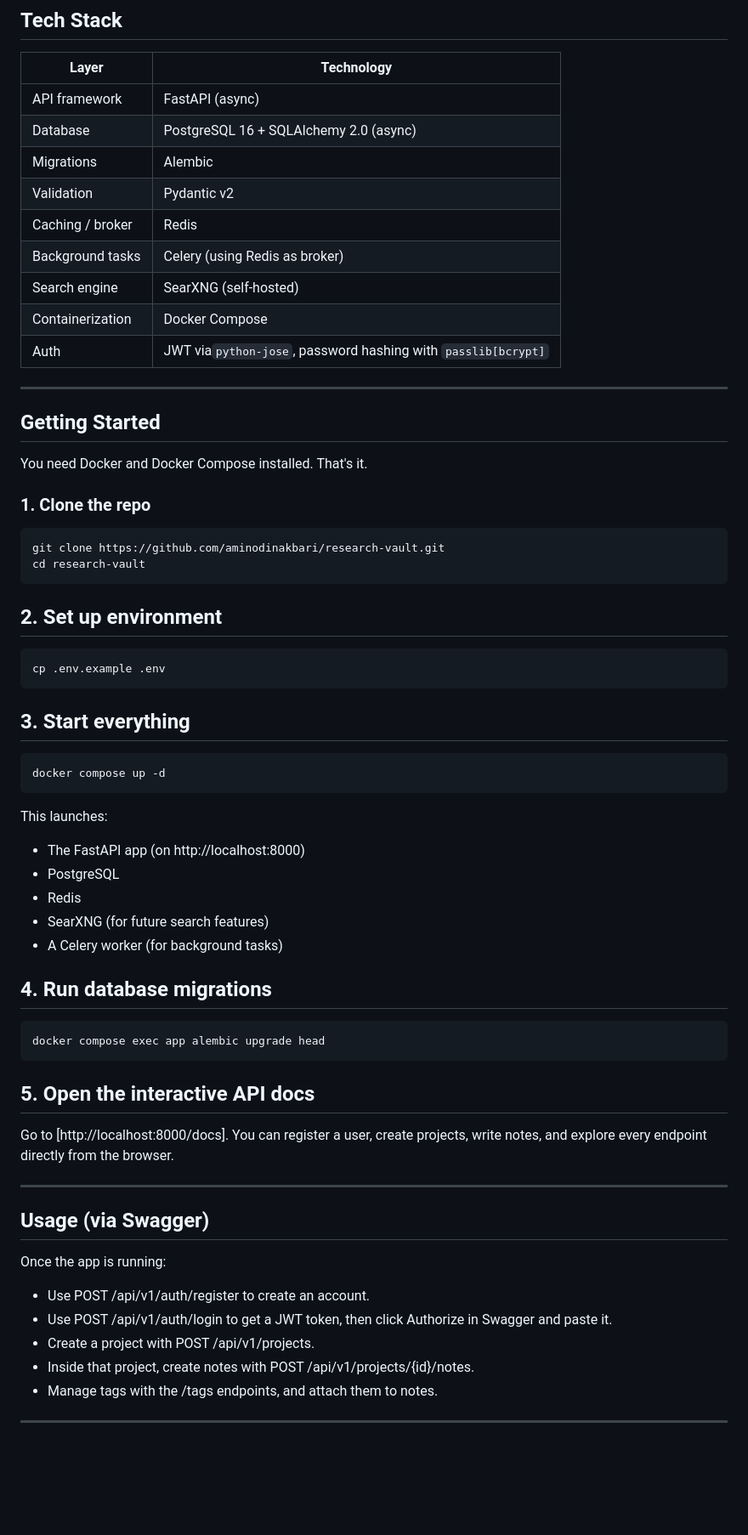
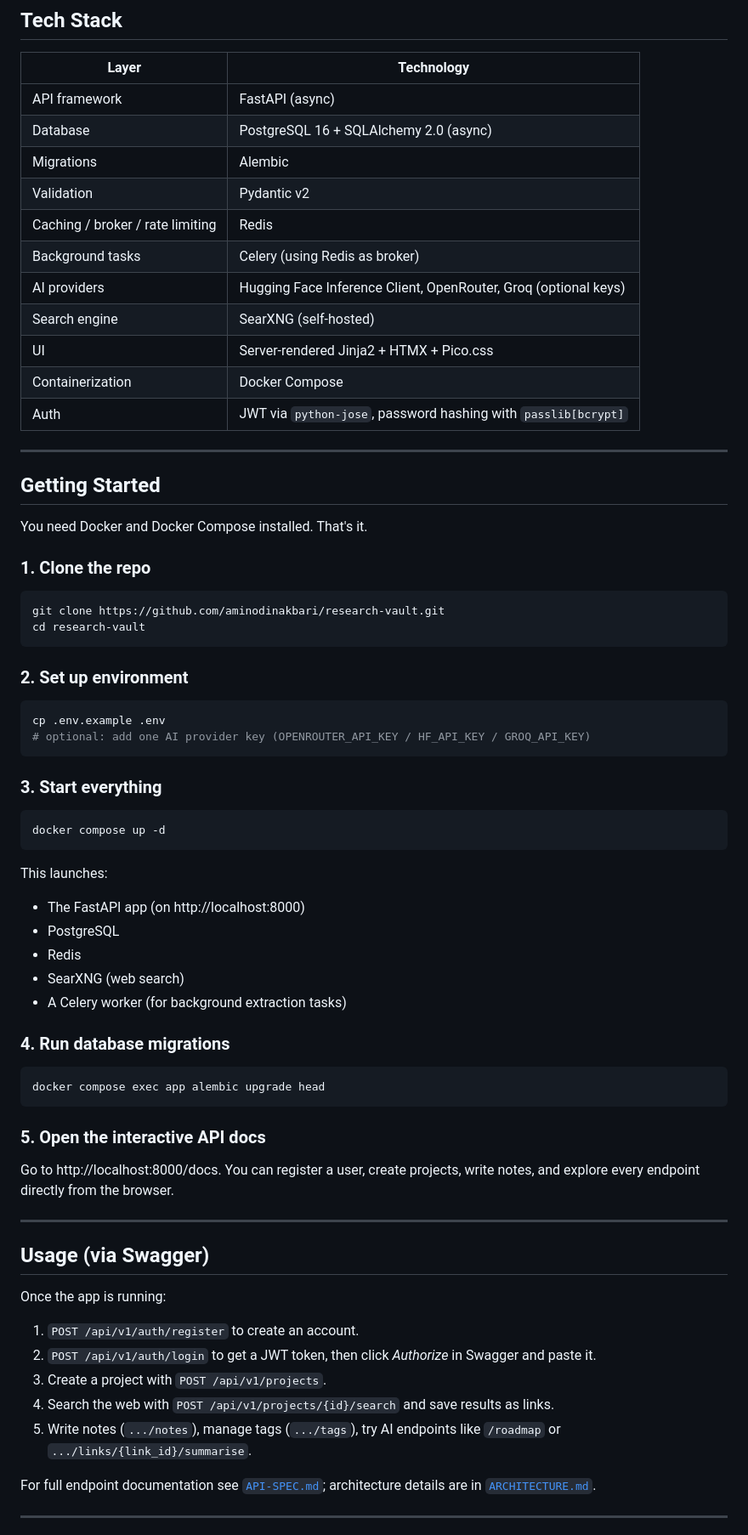
Before and after one commit to AminodinAkbari/Research-vault, a Markdown page: README.md, the part around one of its changes. Shown at 85% size. Drawn GitHub-style; blank space fills up the shorter version.

````diff
--- a/README.md
+++ b/README.md
@@ -78,11 +76,13 @@ All AI features are designed as **one‑shot helpers**, not chatbots. They’re
 | Database         | PostgreSQL 16 + SQLAlchemy 2.0 (async)                            |
 | Migrations       | Alembic                                                           |
 | Validation       | Pydantic v2                                                       |
-| Caching / broker | Redis                                                             |
+| Caching / broker / rate limiting | Redis                                             |
 | Background tasks | Celery (using Redis as broker)                                    |
+| AI providers     | Hugging Face Inference Client, OpenRouter, Groq (optional keys)   |
 | Search engine    | SearXNG (self‑hosted)                                            |
+| UI               | Server-rendered Jinja2 + HTMX + Pico.css                          |
 | Containerization | Docker Compose                                                    |
-| Auth             | JWT via`python-jose`, password hashing with `passlib[bcrypt]` |
+| Auth             | JWT via `python-jose`, password hashing with `passlib[bcrypt]`    |
 
 ---
 
@@ -97,13 +97,14 @@ git clone https://github.com/aminodinakbari/research-vault.git
 cd research-vault
 ```
 
-## 2. Set up environment
+### 2. Set up environment
 
 ```bash
 cp .env.example .env
+# optional: add one AI provider key (OPENROUTER_API_KEY / HF_API_KEY / GROQ_API_KEY)
 ```
 
-## 3. Start everything
+### 3. Start everything
 
 ```bash
 docker compose up -d
@@ -114,18 +115,18 @@ This launches:
 - The FastAPI app (on http://localhost:8000)
 - PostgreSQL
 - Redis
-- SearXNG (for future search features)
-- A Celery worker (for background tasks)
+- SearXNG (web search)
+- A Celery worker (for background extraction tasks)
 
-## 4. Run database migrations
+### 4. Run database migrations
 
 ```bash
 docker compose exec app alembic upgrade head
 ```
 
-## 5. Open the interactive API docs
+### 5. Open the interactive API docs
 
-Go to [http://localhost:8000/docs].
+Go to http://localhost:8000/docs.
 You can register a user, create projects, write notes, and explore every endpoint directly from the browser.
 
 ---
@@ -134,11 +135,13 @@ You can register a user, create projects, write notes, and explore every endpoin
 
 Once the app is running:
 
-- Use POST /api/v1/auth/register to create an account.
-- Use POST /api/v1/auth/login to get a JWT token, then click Authorize in Swagger and paste it.
-- Create a project with POST /api/v1/projects.
-- Inside that project, create notes with POST /api/v1/projects/{id}/notes.
-- Manage tags with the /tags endpoints, and attach them to notes.
+1. `POST /api/v1/auth/register` to create an account.
+2. `POST /api/v1/auth/login` to get a JWT token, then click *Authorize* in Swagger and paste it.
+3. Create a project with `POST /api/v1/projects`.
+4. Search the web with `POST /api/v1/projects/{id}/search` and save results as links.
+5. Write notes (`.../notes`), manage tags (`.../tags`), try AI endpoints like `/roadmap` or `.../links/{link_id}/summarise`.
+
+For full endpoint documentation see [`API-SPEC.md`](API-SPEC.md); architecture details are in [`ARCHITECTURE.md`](ARCHITECTURE.md).
 
 ---
 
````
Also changed, not shown: other parts of README.md (+23 -25 lines).
